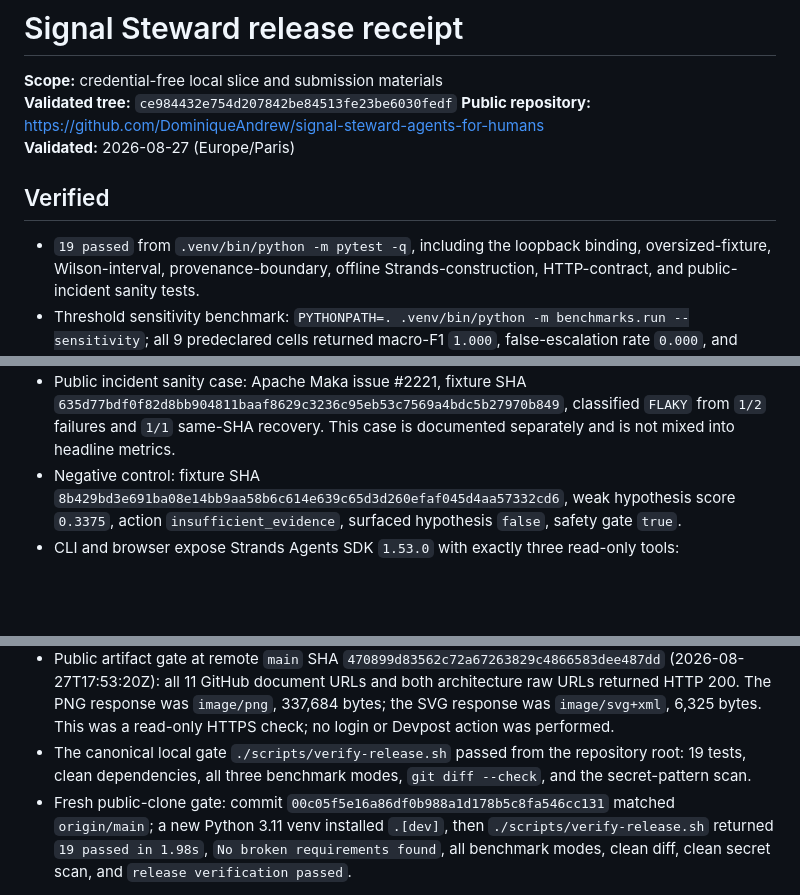
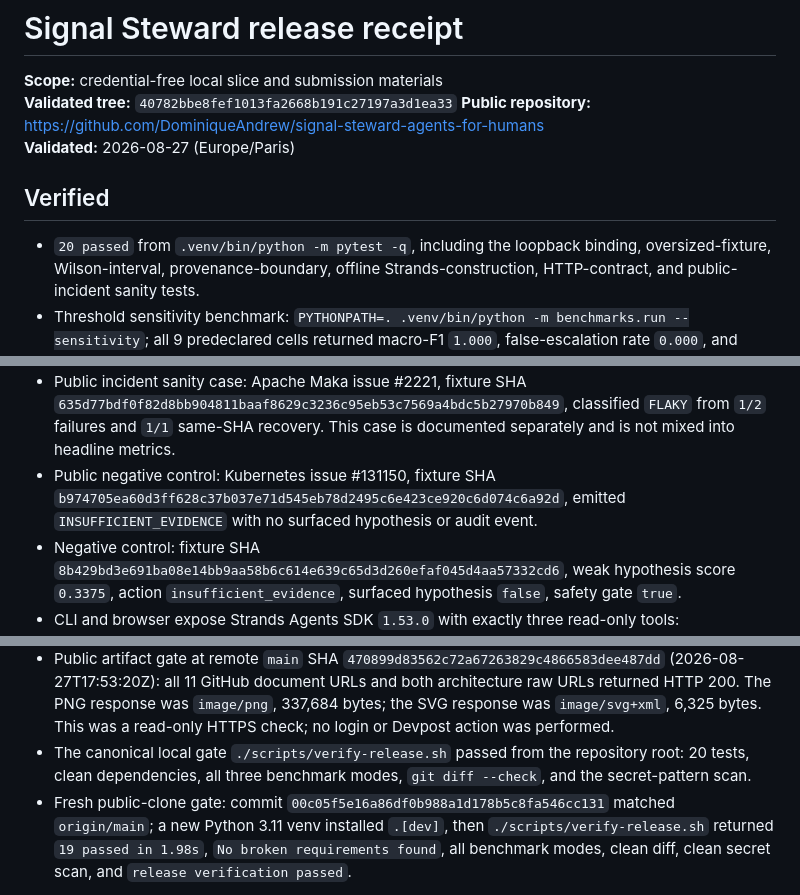
Before and after one commit to DominiqueAndrew/signal-steward-agents-for-humans, a Markdown page: docs/RELEASE_RECEIPT.md, 3 parts joined by grey strips. Drawn GitHub-style; blank space fills up the shorter version.

Commit message:
Record public negative control in release receipt

```diff
--- a/docs/RELEASE_RECEIPT.md
+++ b/docs/RELEASE_RECEIPT.md
@@ -1,13 +1,13 @@
 # Signal Steward release receipt
 
 **Scope:** credential-free local slice and submission materials
-**Validated tree:** `ce984432e754d207842be84513fe23be6030fedf`
+**Validated tree:** `40782bbe8fef1013fa2668b191c27197a3d1ea33`
 **Public repository:** https://github.com/DominiqueAndrew/signal-steward-agents-for-humans
 **Validated:** 2026-08-27 (Europe/Paris)
 
 ## Verified
 
-- `19 passed` from `.venv/bin/python -m pytest -q`, including the loopback
+- `20 passed` from `.venv/bin/python -m pytest -q`, including the loopback
   binding, oversized-fixture, Wilson-interval, provenance-boundary, offline
   Strands-construction, HTTP-contract, and public-incident sanity tests.
 - Threshold sensitivity benchmark: `PYTHONPATH=. .venv/bin/python -m
@@ -24,6 +24,9 @@
   `635d77bdf0f82d8bb904811baaf8629c3236c95eb53c7569a4bdc5b27970b849`,
   classified `FLAKY` from `1/2` failures and `1/1` same-SHA recovery. This
   case is documented separately and is not mixed into headline metrics.
+- Public negative control: Kubernetes issue #131150, fixture SHA
+  `b974705ea60d3ff628c37b037e71d545eb78d2495c6e423ce920c6d074c6a92d`,
+  emitted `INSUFFICIENT_EVIDENCE` with no surfaced hypothesis or audit event.
 - Negative control: fixture SHA
   `8b429bd3e691ba08e14bb9aa58b6c614e639c65d3d260efaf045d4aa57332cd6`, weak
   hypothesis score `0.3375`, action `insufficient_evidence`, surfaced
@@ -68,7 +71,7 @@
   `image/svg+xml`, 6,325 bytes. This was a read-only HTTPS check; no login or
   Devpost action was performed.
 - The canonical local gate `./scripts/verify-release.sh` passed from the
-  repository root: 19 tests, clean dependencies, all three benchmark modes,
+  repository root: 20 tests, clean dependencies, all three benchmark modes,
   `git diff --check`, and the secret-pattern scan.
 - Fresh public-clone gate: commit `00c05f5e16a86df0b988a1d178b5c8fa546cc131`
   matched `origin/main`; a new Python 3.11 venv installed `.[dev]`, then
```
